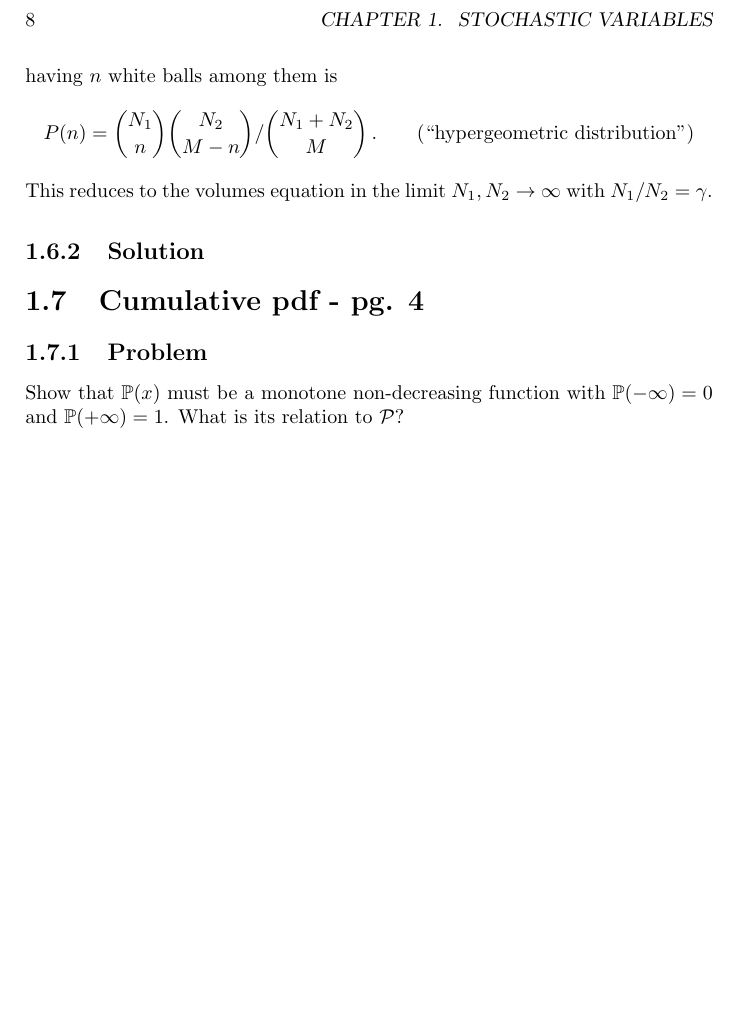
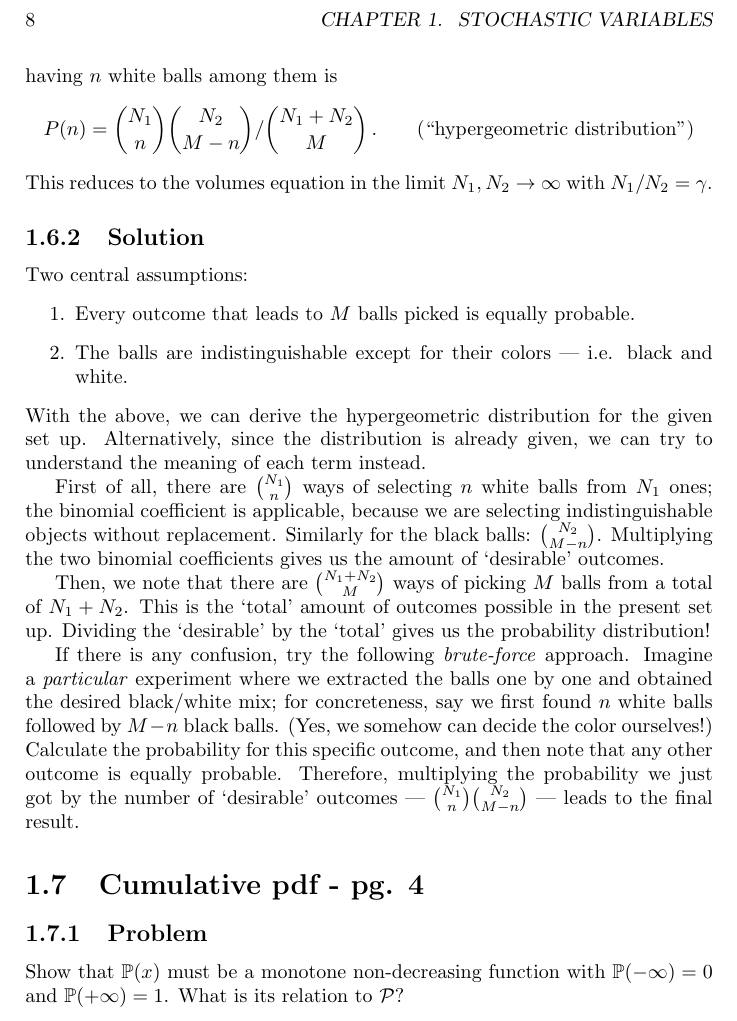
Before and after one commit to DanielSank/vankampen-stochastic, a LaTeX book (main.tex, which reads chapter1/3-urn_of_white_and_black.tex): part of page 8 of 42, cut so that both start at the same text, the shorter picture padded with empty space. Compiled offline with pdfLaTeX.

Commit message:
Completed derivation of hypergeometric distribution

```diff
--- a/chapter1/3-urn_of_white_and_black.tex
+++ b/chapter1/3-urn_of_white_and_black.tex
@@ -11,3 +11,15 @@ P(n) = \binom{N_1}{n} \binom{N_2}{M-n} / \binom{N_1 + N_2}{M} \, . \qquad \text{
 This reduces to the volumes equation in the limit $N_1, N_2 \rightarrow \infty$ with $N_1/N_2 = \gamma$.
 
 \levelstay{Solution}
+Two central assumptions:
+\begin{enumerate}
+\item Every outcome that leads to $M$ balls picked is equally probable.
+\item The balls are indistinguishable except for their colors --- i.e. black and white.
+\end{enumerate}
+With the above, we can derive the hypergeometric distribution for the given set up. Alternatively, since the distribution is already given, we can try to understand the meaning of each term instead.
+
+First of all, there are $\binom{N_1}{n}$ ways of selecting $n$ white balls from $N_1$ ones; the binomial coefficient is applicable, because we are selecting indistinguishable objects without replacement. Similarly for the black balls: $\binom{N_2}{M-n}$. Multiplying the two binomial coefficients gives us the amount of `desirable' outcomes.
+
+Then, we note that there are $\binom{N_{1} + N_{2}}{M}$ ways of picking $M$ balls from a total of $N_{1} + N_{2}$. This is the `total' amount of outcomes possible in the present set up. Dividing the `desirable'  by the `total' gives us the probability distribution!
+
+If there is any confusion, try the following \emph{brute-force} approach. Imagine a \emph{particular} experiment where we extracted the balls one by one and obtained the desired black/white mix; for concreteness, say we first found $n$ white balls followed by $M-n$ black balls. (Yes, we somehow can decide the color ourselves!) Calculate the probability for this specific outcome, and then note that any other outcome is equally probable. Therefore, multiplying the probability we just got by the number of `desirable' outcomes --- $\binom{N_1}{n} \binom{N_2}{M-n} $ --- leads to the final result.
```
